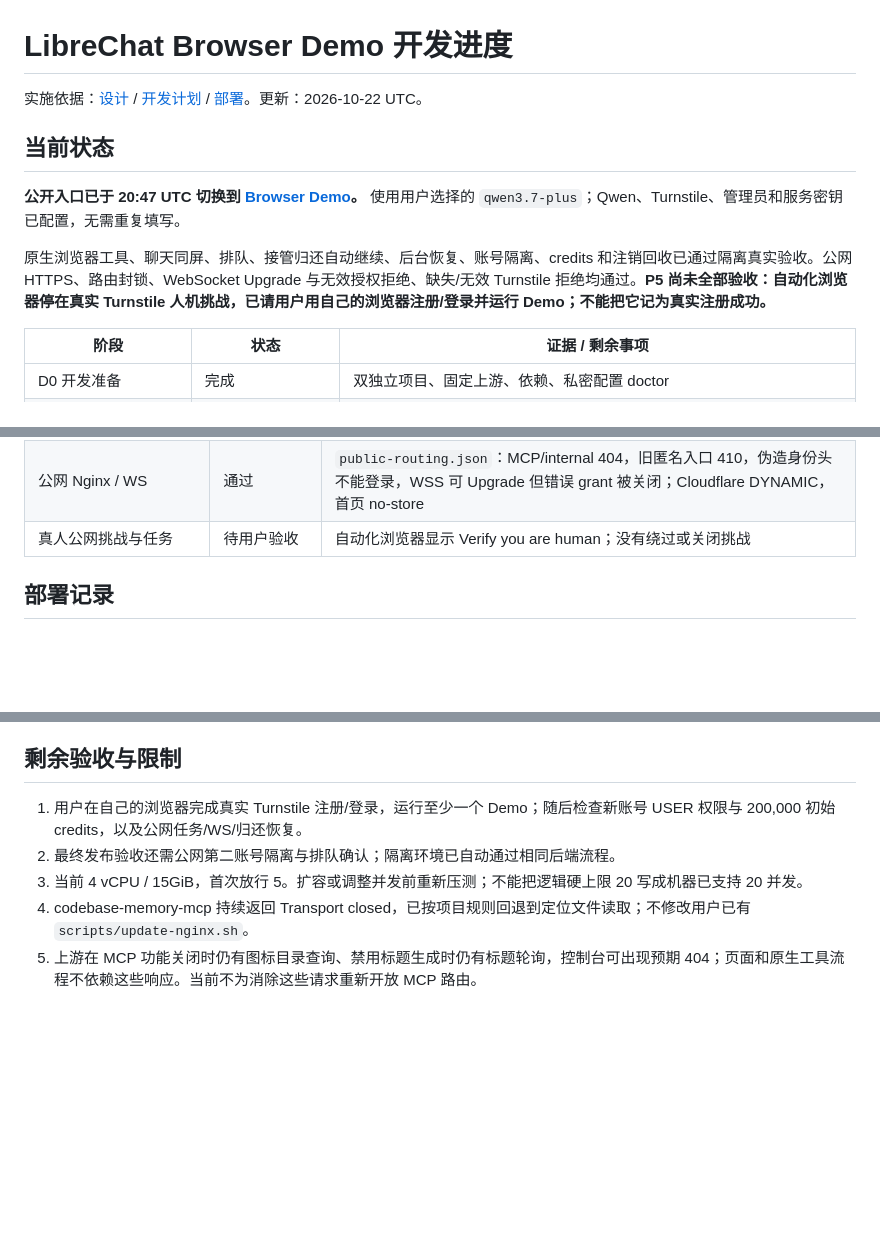
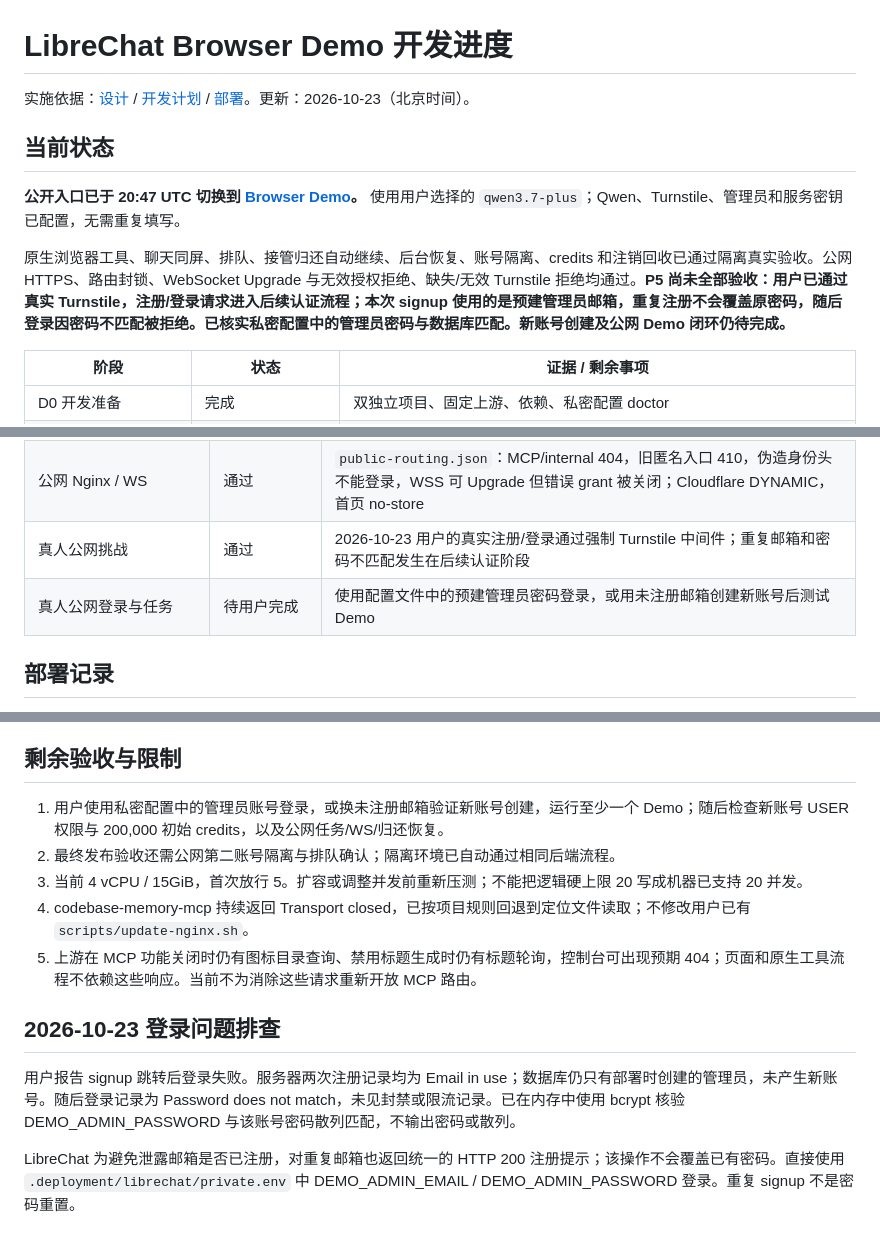
Before and after one commit to infrasika/agentic-browser, a Markdown page: docs/plans/LIBRECHAT_PROGRESS.md, 3 parts joined by grey strips. GitHub-like rendering; blank space fills up the shorter version.

```diff
--- a/docs/plans/LIBRECHAT_PROGRESS.md
+++ b/docs/plans/LIBRECHAT_PROGRESS.md
@@ -1,12 +1,12 @@
 # LibreChat Browser Demo 开发进度
 
-实施依据：[设计](LIBRECHAT_INTEGRATION.md) / [开发计划](LIBRECHAT_DEVELOPMENT.md) / [部署](../../deploy/librechat/README.md)。更新：2026-10-22 UTC。
+实施依据：[设计](LIBRECHAT_INTEGRATION.md) / [开发计划](LIBRECHAT_DEVELOPMENT.md) / [部署](../../deploy/librechat/README.md)。更新：2026-10-23（北京时间）。
 
 ## 当前状态
 
 **公开入口已于 20:47 UTC 切换到 [Browser Demo](https://agentic-browser.zkpass.org)。** 使用用户选择的 `qwen3.7-plus`；Qwen、Turnstile、管理员和服务密钥已配置，无需重复填写。
 
-原生浏览器工具、聊天同屏、排队、接管归还自动继续、后台恢复、账号隔离、credits 和注销回收已通过隔离真实验收。公网 HTTPS、路由封锁、WebSocket Upgrade 与无效授权拒绝、缺失/无效 Turnstile 拒绝均通过。**P5 尚未全部验收：自动化浏览器停在真实 Turnstile 人机挑战，已请用户用自己的浏览器注册/登录并运行 Demo；不能把它记为真实注册成功。**
+原生浏览器工具、聊天同屏、排队、接管归还自动继续、后台恢复、账号隔离、credits 和注销回收已通过隔离真实验收。公网 HTTPS、路由封锁、WebSocket Upgrade 与无效授权拒绝、缺失/无效 Turnstile 拒绝均通过。**P5 尚未全部验收：用户已通过真实 Turnstile，注册/登录请求进入后续认证流程；本次 signup 使用的是预建管理员邮箱，重复注册不会覆盖原密码，随后登录因密码不匹配被拒绝。已核实私密配置中的管理员密码与数据库匹配。新账号创建及公网 Demo 闭环仍待完成。**
 
 | 阶段 | 状态 | 证据 / 剩余事项 |
 | --- | --- | --- |
@@ -52,7 +52,8 @@
 | 私密配置 doctor / 协议同步 | 通过 | 不输出密钥；setup 重跑保留原值；两项目生成协议一致 |
 | 生产 Turnstile 拒绝路径 | 原站、公网均通过 | `turnstile-origin.json` / `turnstile-public.json`：登录和注册均拒绝缺失/无效 token |
 | 公网 Nginx / WS | 通过 | `public-routing.json`：MCP/internal 404，旧匿名入口 410，伪造身份头不能登录，WSS 可 Upgrade 但错误 grant 被关闭；Cloudflare DYNAMIC，首页 no-store |
-| 真人公网挑战与任务 | 待用户验收 | 自动化浏览器显示 Verify you are human；没有绕过或关闭挑战 |
+| 真人公网挑战 | 通过 | 2026-10-23 用户的真实注册/登录通过强制 Turnstile 中间件；重复邮箱和密码不匹配发生在后续认证阶段 |
+| 真人公网登录与任务 | 待用户完成 | 使用配置文件中的预建管理员密码登录，或用未注册邮箱创建新账号后测试 Demo |
 
 ## 部署记录
 
@@ -66,8 +67,14 @@
 
 ## 剩余验收与限制
 
-1. 用户在自己的浏览器完成真实 Turnstile 注册/登录，运行至少一个 Demo；随后检查新账号 USER 权限与 200,000 初始 credits，以及公网任务/WS/归还恢复。
+1. 用户使用私密配置中的管理员账号登录，或换未注册邮箱验证新账号创建，运行至少一个 Demo；随后检查新账号 USER 权限与 200,000 初始 credits，以及公网任务/WS/归还恢复。
 2. 最终发布验收还需公网第二账号隔离与排队确认；隔离环境已自动通过相同后端流程。
 3. 当前 4 vCPU / 15GiB，首次放行 5。扩容或调整并发前重新压测；不能把逻辑硬上限 20 写成机器已支持 20 并发。
 4. codebase-memory-mcp 持续返回 Transport closed，已按项目规则回退到定位文件读取；不修改用户已有 `scripts/update-nginx.sh`。
 5. 上游在 MCP 功能关闭时仍有图标目录查询、禁用标题生成时仍有标题轮询，控制台可出现预期 404；页面和原生工具流程不依赖这些响应。当前不为消除这些请求重新开放 MCP 路由。
+
+## 2026-10-23 登录问题排查
+
+用户报告 signup 跳转后登录失败。服务器两次注册记录均为 Email in use；数据库仍只有部署时创建的管理员，未产生新账号。随后登录记录为 Password does not match，未见封禁或限流记录。已在内存中使用 bcrypt 核验 DEMO_ADMIN_PASSWORD 与该账号密码散列匹配，不输出密码或散列。
+
+LibreChat 为避免泄露邮箱是否已注册，对重复邮箱也返回统一的 HTTP 200 注册提示；该操作不会覆盖已有密码。直接使用 `.deployment/librechat/private.env` 中 DEMO_ADMIN_EMAIL / DEMO_ADMIN_PASSWORD 登录。重复 signup 不是密码重置。
```
Also changed, not shown: deploy/librechat/README.md (+2 -0 lines).
